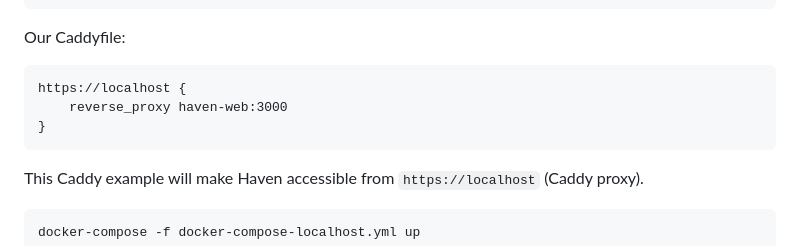
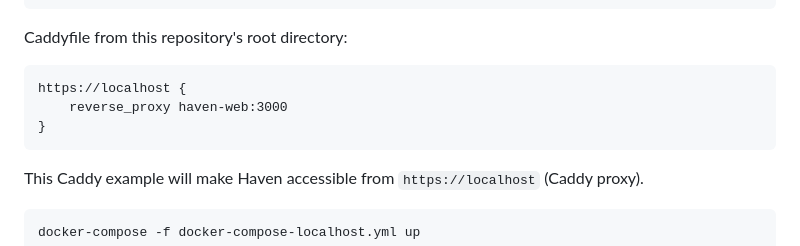
Before and after one commit to armchairancap/xx-haven-container, a Markdown page: README.md, the part around the change. Drawn GitHub-style.

Commit message:
Clarify Caddyfile for Tor

````diff
--- a/README.md
+++ b/README.md
@@ -258,14 +258,13 @@ services:
       - "3000:3000"
 ```
 
-Our Caddyfile:
+Caddyfile from this repository's root directory:
 
 ```raw
 https://localhost {
     reverse_proxy haven-web:3000
 }
 ```
-
 
 This Caddy example will make Haven accessible from `https://localhost` (Caddy proxy).
 
````
